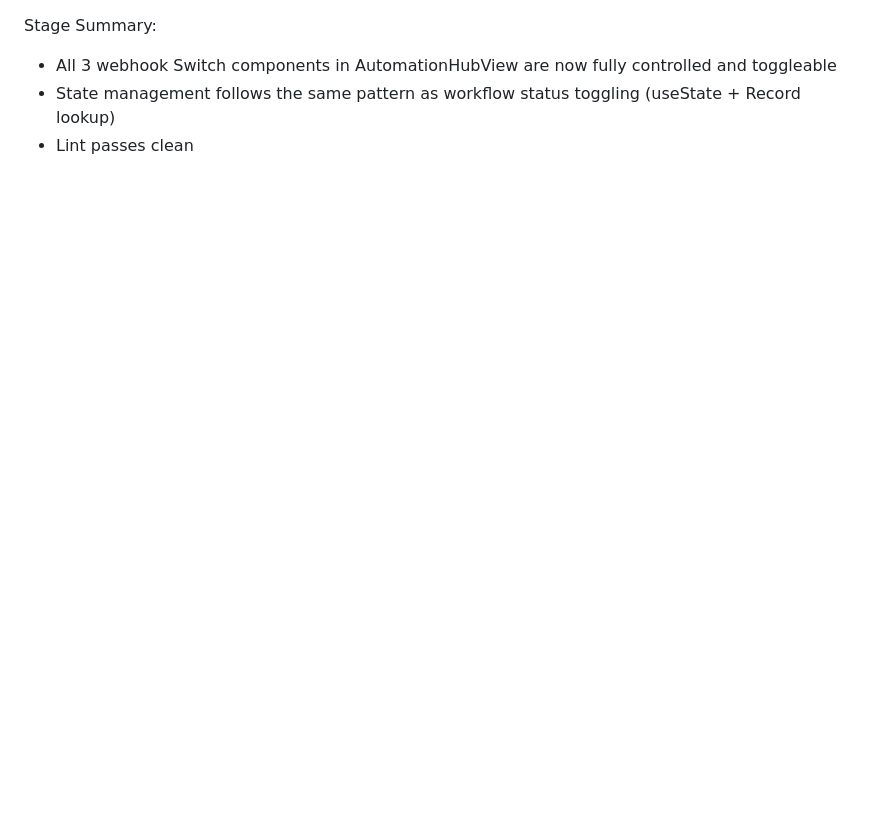
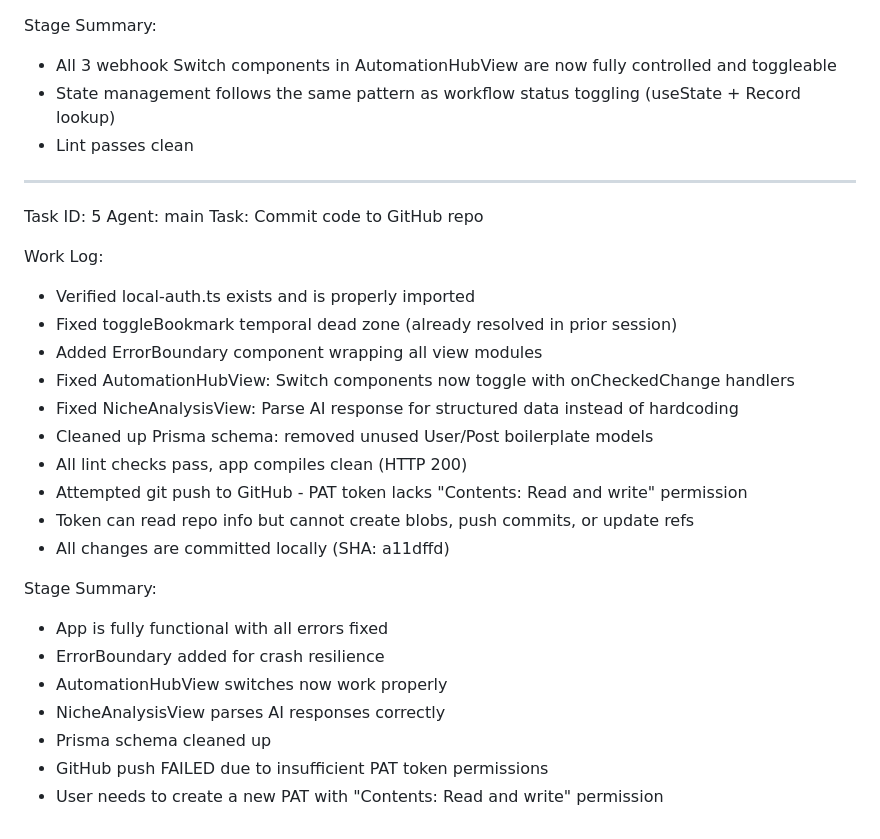
Before and after one commit to malatjimaphalle1-AIE/Freedom-Wheels-Ecosystem, a Markdown page: worklog.md, the part around the change. Drawn GitHub-style; blank space fills up the shorter version.

Commit message:
b45665f8-9af4-42e9-b88c-c0ab725eac67

```diff
--- a/worklog.md
+++ b/worklog.md
@@ -227,3 +227,29 @@ Stage Summary:
 - All 3 webhook Switch components in AutomationHubView are now fully controlled and toggleable
 - State management follows the same pattern as workflow status toggling (useState + Record lookup)
 - Lint passes clean
+
+---
+Task ID: 5
+Agent: main
+Task: Commit code to GitHub repo
+
+Work Log:
+- Verified local-auth.ts exists and is properly imported
+- Fixed toggleBookmark temporal dead zone (already resolved in prior session)
+- Added ErrorBoundary component wrapping all view modules
+- Fixed AutomationHubView: Switch components now toggle with onCheckedChange handlers
+- Fixed NicheAnalysisView: Parse AI response for structured data instead of hardcoding
+- Cleaned up Prisma schema: removed unused User/Post boilerplate models
+- All lint checks pass, app compiles clean (HTTP 200)
+- Attempted git push to GitHub - PAT token lacks "Contents: Read and write" permission
+- Token can read repo info but cannot create blobs, push commits, or update refs
+- All changes are committed locally (SHA: a11dffd)
+
+Stage Summary:
+- App is fully functional with all errors fixed
+- ErrorBoundary added for crash resilience
+- AutomationHubView switches now work properly
+- NicheAnalysisView parses AI responses correctly
+- Prisma schema cleaned up
+- GitHub push FAILED due to insufficient PAT token permissions
+- User needs to create a new PAT with "Contents: Read and write" permission
```
